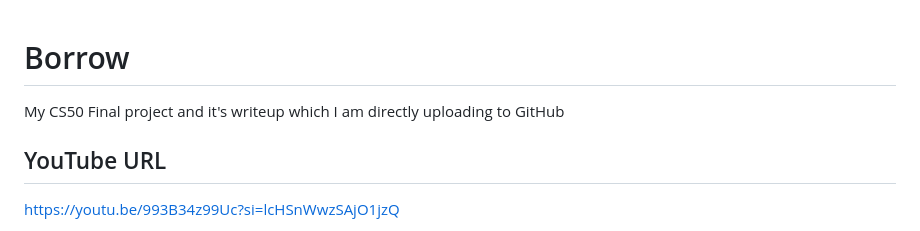
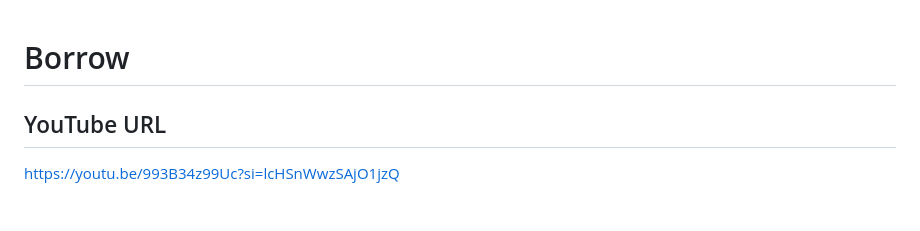
Before and after one commit to adarsh-prajeesh/CS50-Borrow, a Markdown page: README.md, the part around the change. Rendered like a GitHub page.

```diff
--- a/README.md
+++ b/README.md
@@ -1,5 +1,4 @@
 # Borrow
-My CS50 Final project and it's writeup which I am directly uploading to GitHub
 ## YouTube URL
 https://youtu.be/993B34z99Uc?si=lcHSnWwzSAjO1jzQ
 ## Use
```
